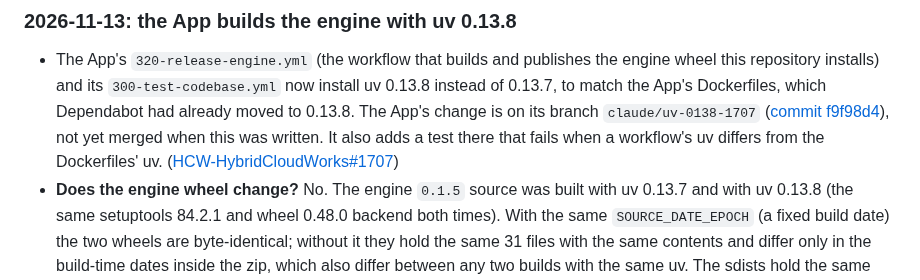
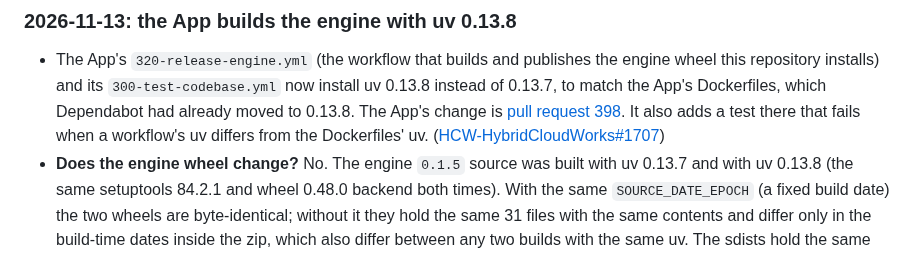
Before and after one commit to saulpatinojr/HCW-NetworkEyes_AddOn, a Markdown page: docs/whats-new-upstream.md, the part around the change. GitHub-like rendering.

Commit message:
docs: link the App's uv 0.13.8 pull request in whats-new-upstream
The entry named the App's branch (or a commit on it), which goes away
when that pull request merges. It now links the pull request.

Refs saulpatinojr/HCW-HybridCloudWorks#1707

Co-Authored-By: Claude Opus 5.5 <noreply@anthropic.com>
Claude-Session: https://claude.ai/code/session_011yxLiYKZa66LXpHwg98G4n

```diff
--- a/docs/whats-new-upstream.md
+++ b/docs/whats-new-upstream.md
@@ -36,9 +36,8 @@ Every engine change from here on is made in the App, released, and arrives throu
 
 - The App's `320-release-engine.yml` (the workflow that builds and publishes the engine wheel this repository installs)
   and its `300-test-codebase.yml` now install uv 0.13.8 instead of 0.13.7, to match the App's Dockerfiles, which
-  Dependabot had already moved to 0.13.8. The App's change is on its branch `claude/uv-0138-1707`
-  ([commit f9f98d4](https://github.com/saulpatinojr/HCW-NetworkEyes_App/commit/f9f98d4acaa81b9a94dea0c3f2ff3aa46590ac5a)),
-  not yet merged when this was written. It also adds a test there that fails when a workflow's uv differs from the
+  Dependabot had already moved to 0.13.8. The App's change is
+  [pull request 398](https://github.com/saulpatinojr/HCW-NetworkEyes_App/pull/398). It also adds a test there that fails when a workflow's uv differs from the
   Dockerfiles' uv. ([HCW-HybridCloudWorks#1707](https://github.com/saulpatinojr/HCW-HybridCloudWorks/issues/1707))
 - **Does the engine wheel change?** No. The engine `0.1.5` source was built with uv 0.13.7 and with uv 0.13.8 (the
   same setuptools 84.2.1 and wheel 0.48.0 backend both times). With the same `SOURCE_DATE_EPOCH` (a fixed build date)
```
